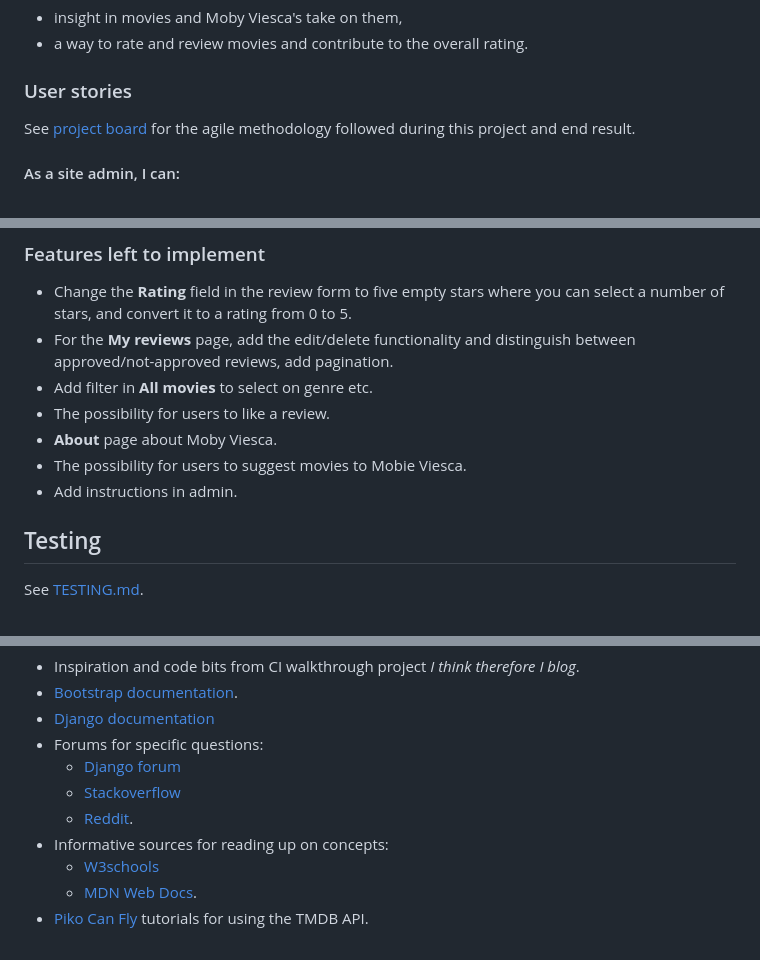
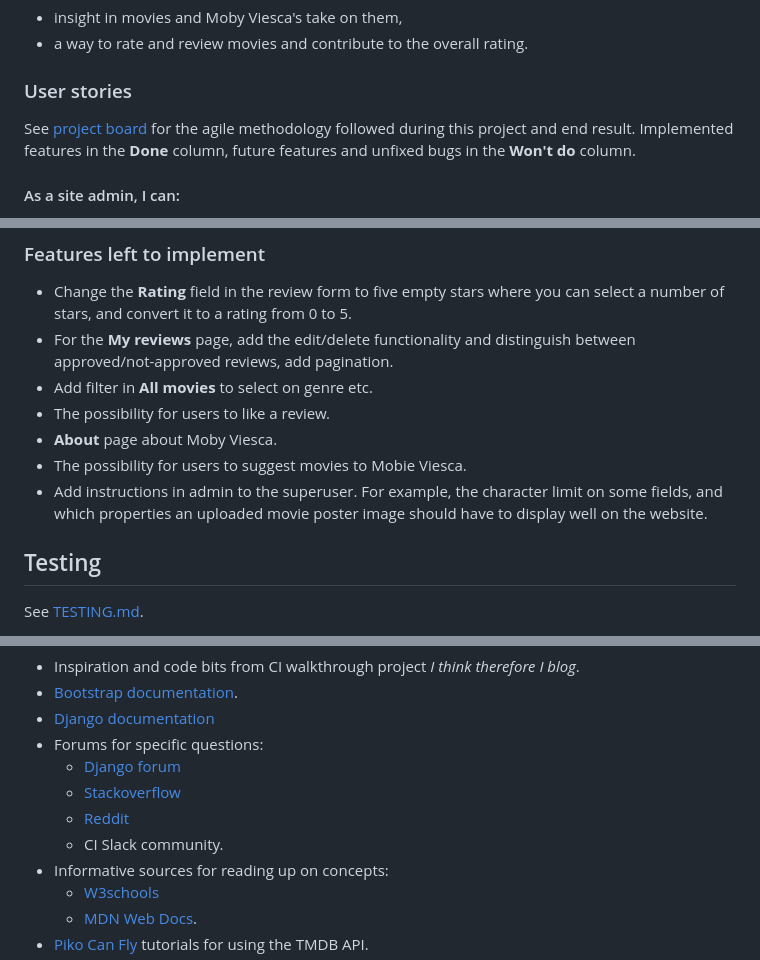
Before and after one commit to LizzyonGit/rates_r_us, a Markdown page: README.md, 3 parts joined by grey strips. Drawn GitHub-style.

Commit message:
Docs: readme and testing additions

```diff
--- a/README.md
+++ b/README.md
@@ -121,7 +121,7 @@ The website aims to offer users:
 
 ### User stories
 
-See [project board](https://github.com/users/LizzyonGit/projects/5/views/1) for the agile methodology followed during this project and end result.
+See [project board](https://github.com/users/LizzyonGit/projects/5/views/1) for the agile methodology followed during this project and end result. Implemented features in the **Done** column, future features and unfixed bugs in the **Won't do** column.
 
 #### As a site admin, I can:
 
@@ -352,7 +352,7 @@ Moby's reviews and user reviews by myself.
 - The possibility for users to like a review.
 - **About** page about Moby Viesca.
 - The possibility for users to suggest movies to Mobie Viesca.
-- Add instructions in admin.
+- Add instructions in admin to the superuser. For example, the character limit on some fields, and which properties an uploaded movie poster image should have to display well on the website.
 
 ## Testing
 
@@ -447,7 +447,8 @@ __During development and testing__
 - Forums for specific questions:
   - [Django forum](https://forum.djangoproject.com/)
   - [Stackoverflow](https://stackoverflow.com/)
-  - [Reddit](https://www.reddit.com/).
+  - [Reddit](https://www.reddit.com/)
+  - CI Slack community.
 - Informative sources for reading up on concepts:
   - [W3schools](https://www.w3schools.com/)
   - [MDN Web Docs](https://developer.mozilla.org/en-US/).
```
Also changed, not shown: TESTING.md (+2 -0 lines).
